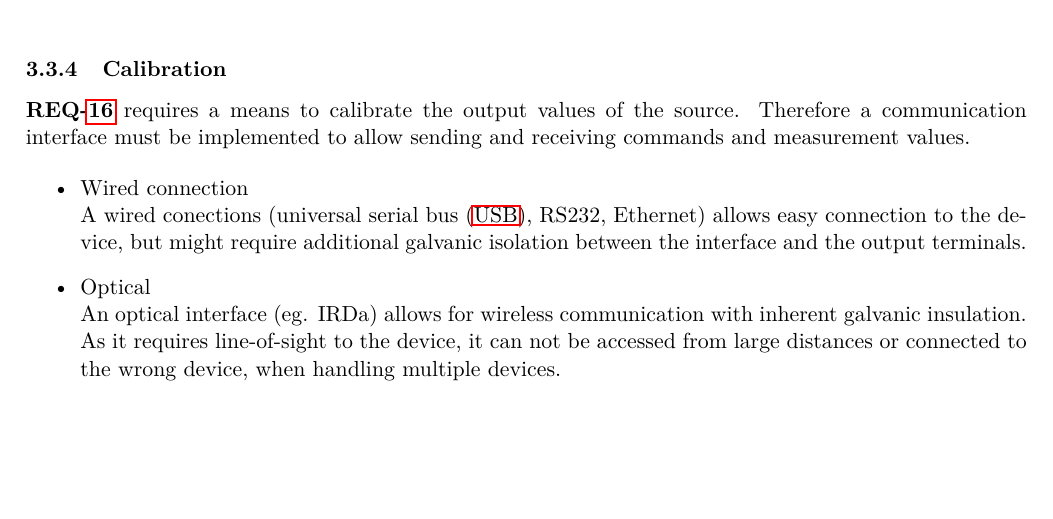
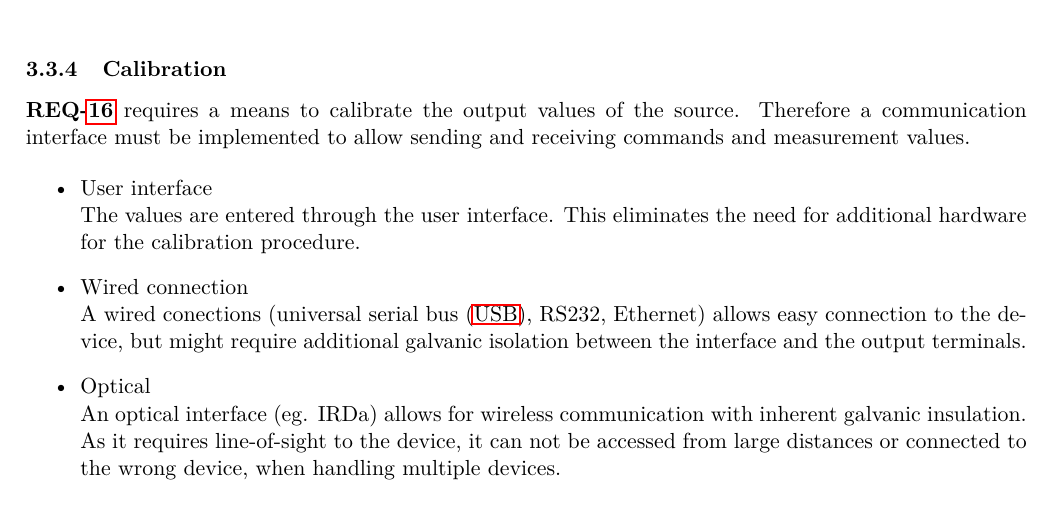
Before and after one commit to daniw/bat_source, a LaTeX document (doc/bat_source.tex, which reads doc/src/concept.tex): part of page 12 of 22, cut so that both start at the same text, the shorter picture padded with empty space. Compiled offline with pdfLaTeX.

Commit message:
DOC: Calibration through user interface added to concept

```diff
--- a/doc/src/concept.tex
+++ b/doc/src/concept.tex
@@ -129,6 +129,9 @@ If the cover of the enclosure is transparent, the display can be placed inside t
 \ReqRef{R:Calibration} requires a means to calibrate the output values of the source. Therefore a communication interface must be implemented to allow sending and receiving commands and measurement values.
 
 \begin{itemize}
+    \item User interface
+        \\
+        The values are entered through the user interface. This eliminates the need for additional hardware for the calibration procedure.
     \item Wired connection
         \\
         A wired conections (\ac{USB}, RS232, Ethernet) allows easy connection to the device, but might require additional galvanic isolation between the interface and the output terminals.
```
